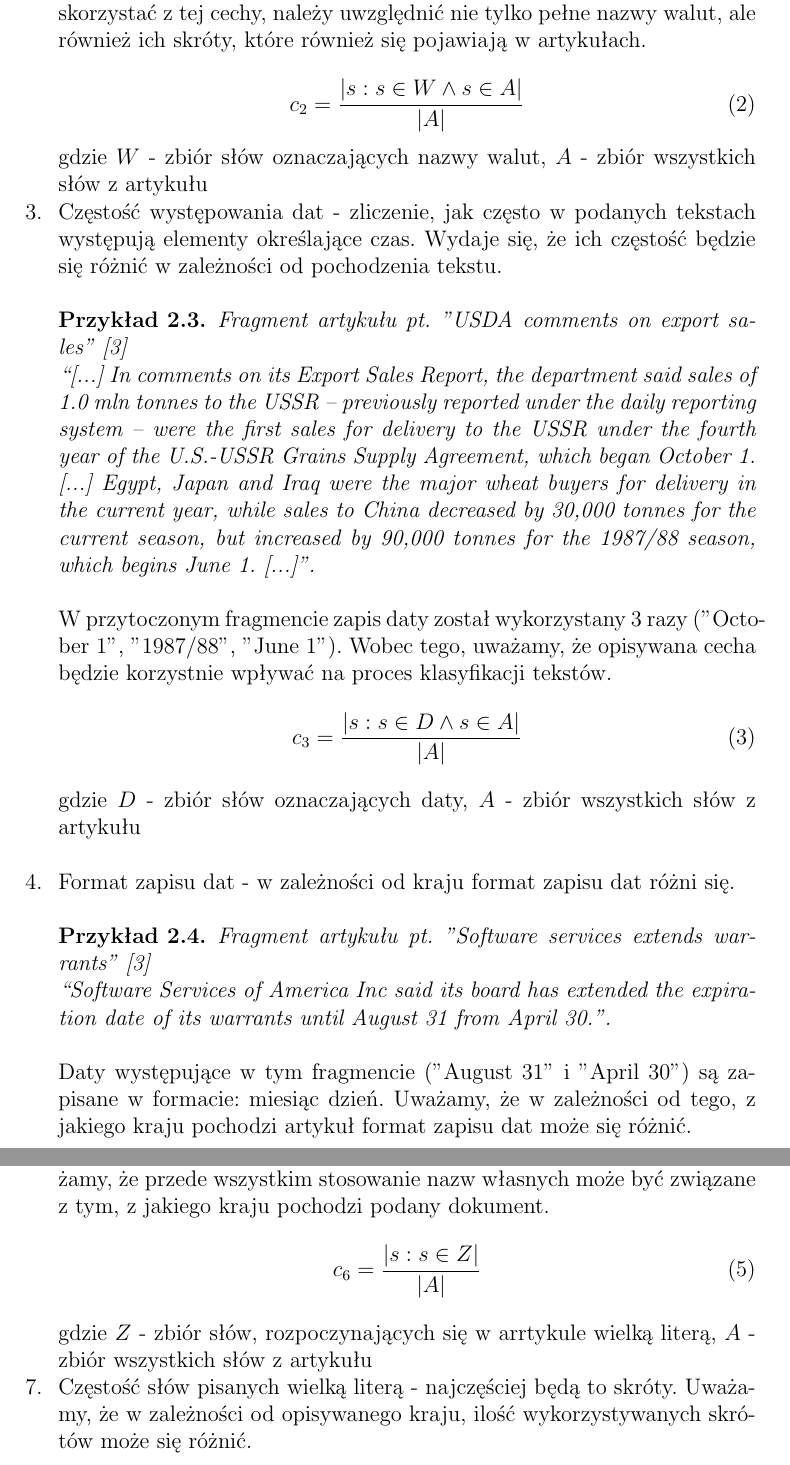
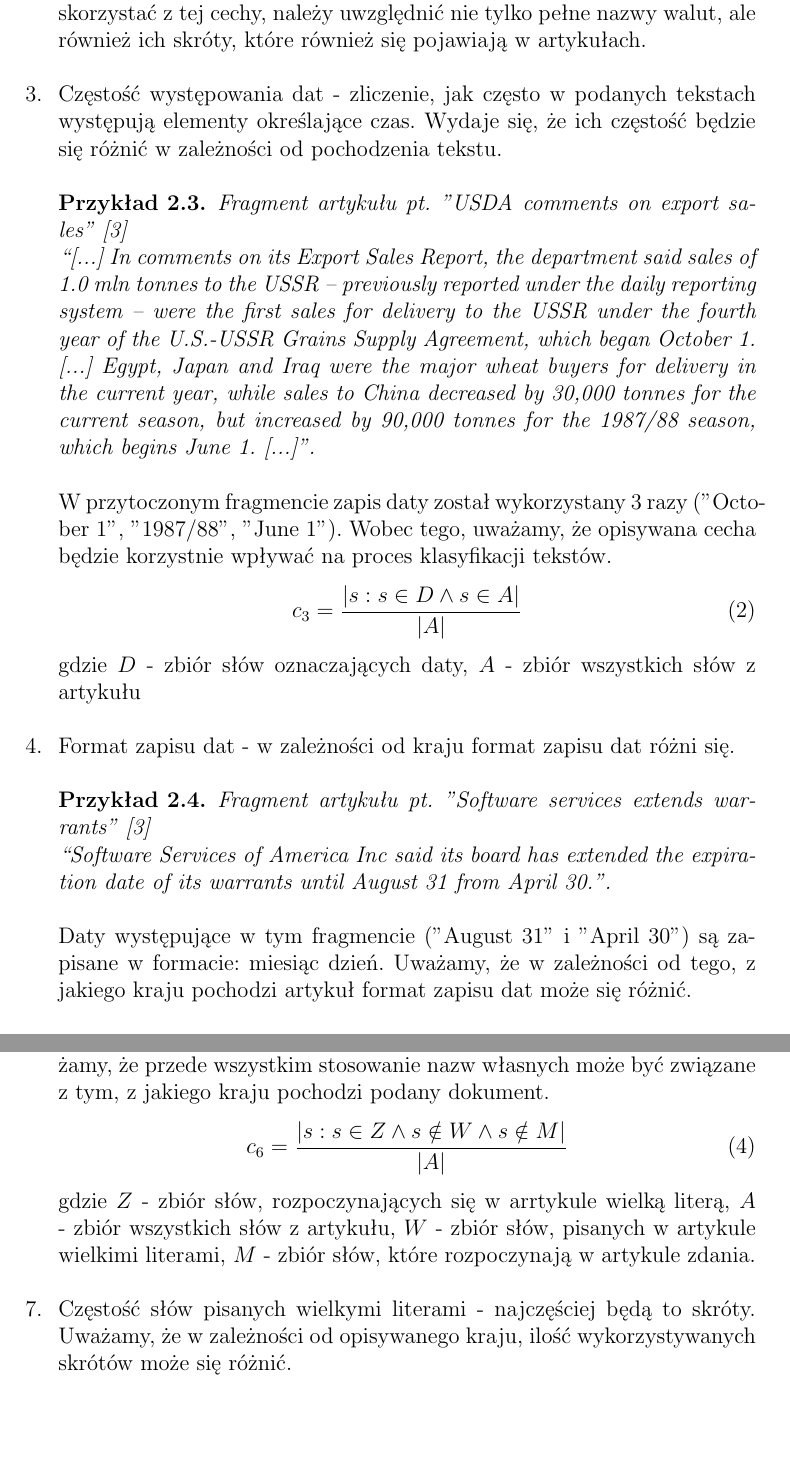
Before and after one commit to KiszczixIsCoding/Computer_Systems_of_Recognition, a LaTeX document (task1/documents/Sprawozdanie-projekt-1-klasyfikacja.tex): two parts of pages 3 and 4 of 9, joined at a grey line, cut so that both start at the same text, the shorter picture padded with empty space. Compiled offline with pdfLaTeX.

Commit message:
Reformat formulas

```diff
--- a/task1/documents/Sprawozdanie-projekt-1-klasyfikacja.tex
+++ b/task1/documents/Sprawozdanie-projekt-1-klasyfikacja.tex
@@ -3,6 +3,7 @@
 \usepackage{color}
 \usepackage{amsmath}
 \usepackage{dirtytalk}
+\usepackage{latexsym}
 
 \newtheorem{exmp}{Przykład}[section]
 \studycycle{Informatyka, studia STACJONARNE, I st.}
@@ -64,12 +65,7 @@ Z powyższego fragmentu możemy wyodrębnić ciąg cyfr 0430-0010 i na jego pods
     for Maxtor to issue 12 mln dlrs worth of its own common stock
     in exchange for all of U.S. Design.[...]}. \\
     \end{exmp}
-    W powyższym fragmencie została wymieniona waluta o nazwie dolar ("dlrs"). Mimo, że najbardziej popularnym dolarem jest dolar amerykański, natomiast na świecie jest jeszcze wiele innych walut, których pierwszym członem jest słowo "dolar", np. dolar kanadyjski, dolar australijski. Ten fakt należy również wziąć pod uwagę w momencie wyznaczania zbiorów rozmytych. Z podanego fragmentu wynika także, że aby w pełni skorzystać z tej cechy, należy uwzględnić nie tylko pełne nazwy walut, ale również ich skróty, które również się pojawiają w artykułach.
-
-    \begin{equation}
-        c_2 = \frac{|{s: s \in W \land s \in A}|}{|A|}
-    \end{equation}
-    gdzie $W$ - zbiór słów oznaczających nazwy walut, $A$ - zbiór wszystkich słów z artykułu
+    W powyższym fragmencie została wymieniona waluta o nazwie dolar ("dlrs"). Mimo, że najbardziej popularnym dolarem jest dolar amerykański, natomiast na świecie jest jeszcze wiele innych walut, których pierwszym członem jest słowo "dolar", np. dolar kanadyjski, dolar australijski. Ten fakt należy również wziąć pod uwagę w momencie wyznaczania zbiorów rozmytych. Z podanego fragmentu wynika także, że aby w pełni skorzystać z tej cechy, należy uwzględnić nie tylko pełne nazwy walut, ale również ich skróty, które również się pojawiają w artykułach. \\
 
     \item Częstość występowania dat - zliczenie, jak często w podanych tekstach występują elementy określające czas. Wydaje się, że ich częstość będzie się różnić w zależności od pochodzenia tekstu. \\
     \begin{exmp} Fragment artykułu pt. "USDA comments on export sales"  \cite{reuters} \\
@@ -91,7 +87,7 @@ Z powyższego fragmentu możemy wyodrębnić ciąg cyfr 0430-0010 i na jego pods
     \item Format zapisu dat - w zależności od kraju format zapisu dat różni się. \\ \begin{exmp} Fragment artykułu pt. "Software services extends warrants" \cite{reuters} \\ \say{Software Services of America
     Inc said its board has extended the expiration date of its
     warrants until August 31 from April 30.}.\\
-    \end{exmp} Daty występujące w tym fragmencie ("August 31" i "April 30") są zapisane w formacie: miesiąc dzień. Uważamy, że w zależności od tego, z jakiego kraju pochodzi artykuł format zapisu dat może się różnić.
+    \end{exmp} Daty występujące w tym fragmencie ("August 31" i "April 30") są zapisane w formacie: miesiąc dzień. Uważamy, że w zależności od tego, z jakiego kraju pochodzi artykuł format zapisu dat może się różnić. \\
     \item Ogólna liczba słów - zliczenie wszystkich słów występujących w tekście. Uważamy, że w zależności od tego, jakiego kraju tekst dotyczy, ich długość może być różna.
     \begin{equation}
         c_5 = |A|
@@ -107,10 +103,10 @@ Z powyższego fragmentu możemy wyodrębnić ciąg cyfr 0430-0010 i na jego pods
     \end{exmp}
     W tym krótkim fragmencie występuje aż 9 słów rozpoczynających się wielką literą, jednocześnie nie będących pierwszym słowem w zdaniu oraz nie będących słowem składających się tylko z wielkich liter. Słowa te są w tym fragmencie związane z nazwami własnymi oraz nazwą miesiąca. Uważamy, że przede wszystkim stosowanie nazw własnych może być związane z tym, z jakiego kraju pochodzi podany dokument.
      \begin{equation}
-        c_6 = \frac{|{s: s \in Z}|}{|A|}
+        c_6 = \frac{|{s: s \in Z \land s \notin W \land s \notin M}|}{|A|}
     \end{equation}
-    gdzie $Z$ - zbiór słów, rozpoczynających się w arrtykule wielką literą, $A$ - zbiór wszystkich słów z artykułu
-    \item Częstość słów pisanych wielką literą - najczęściej będą to skróty. Uważamy, że w zależności od opisywanego kraju, ilość wykorzystywanych skrótów może się różnić. \\
+    gdzie $Z$ - zbiór słów, rozpoczynających się w arrtykule wielką literą, $A$ - zbiór wszystkich słów z artykułu, $W$ - zbiór słów, pisanych w artykule wielkimi literami, $M$ - zbiór słów, które rozpoczynają w artykule zdania. \\
+    \item Częstość słów pisanych wielkymi literami - najczęściej będą to skróty. Uważamy, że w zależności od opisywanego kraju, ilość wykorzystywanych skrótów może się różnić. \\
     \begin{exmp}Fragment artykułu pt."France approves large defence spending increase" \cite{reuters} \\
     \say {The budget represents a six pct annual increase, starting next year, well above the 3.5 pct NATO recommends for members of its military command. France is a member of NATO but does
     not belong to its integrated military command.} \\
```
Also changed, not shown: task1/documents/Sprawozdanie-projekt-1-klasyfikacja.tex (8 more changed lines).
